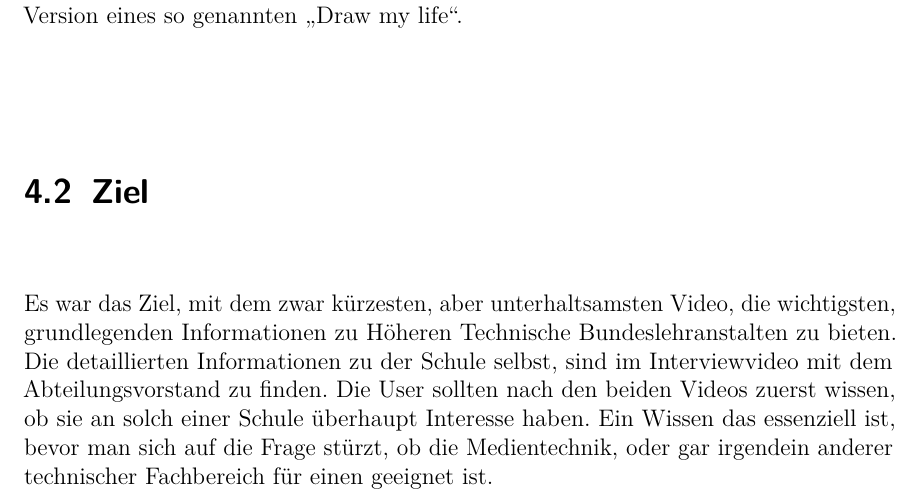
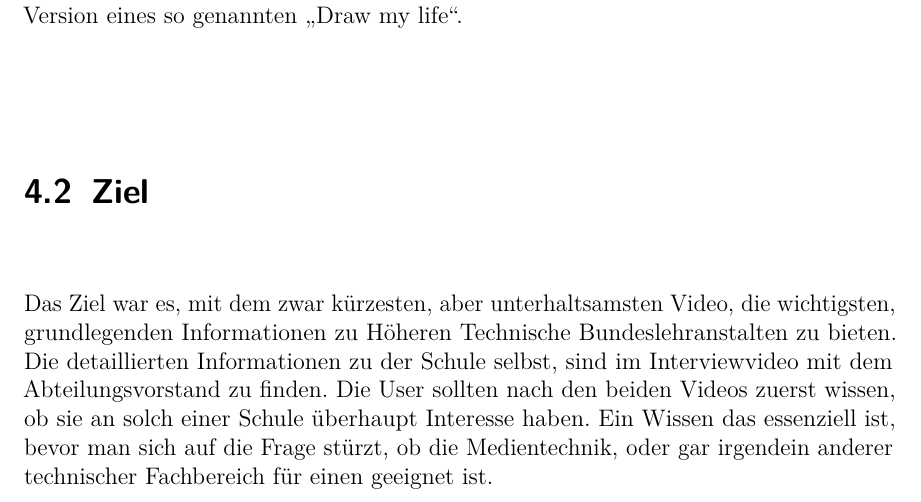
Before and after one commit to keschy/DiplBuch, a LaTeX thesis (diplomarbeit.tex, which reads text/video_niklas.tex): part of page 23 of 29, cut so that both start at the same text. Compiled offline with pdfLaTeX.

Commit message:
UPDATE
Fixed grammar

```diff
--- a/text/video_niklas.tex
+++ b/text/video_niklas.tex
@@ -21,7 +21,7 @@
 Das Animationsvideo sollte als Eyecatcher für die Zielgruppe dienen. Der Gedanke war, Allgemeines über die HTL auf möglichst witzige, ansprechende Weise zu vermitteln. Die Animation schafft das besser, als die restlichen Videos, da man sich bei den Interviews auf eine lockere, aber doch ernste, zielführende Gesprächsführung verlassen hat. Eine Frage die man sich nun aber stellen musste war, wie man das Video animiert. Neben vier Interview Videos, die nicht nur gedreht, sondern auch geschnitten und farbkorrigiert werden mussten und der Website, war für so ein kleines Team von drei Personen nicht allzu viel Zeit eingeplant. Nach überraschend kurzer Recherche, war nicht nur eine einfache, sondern auch ansprechende Lösung gefunden. In den letzten Jahren haben immer mehr Kanäle auf Youtube bei unserer Zielgruppe großes Interesse geweckt. Laut Youtube exestiert einer der beliebteren Kanäle seit dem 30.08.2014 und hat seitdem fast 6 Millionen Abonnenten und 866 Millionen Aufrufe gesammelt. Ihre Videos sind kurze Animationen im vereinfachten Stil. Also keine flüssigen Bewegungen, sondern mehr sprunghafte Frames mit einem Voice-over. Es erinnert an eine digitale Version eines so genannten „Draw my life“.
 \section{Ziel}
 \renewcommand{\kapitelautor}{Autor: Niklas Kienreich}
-Es war das Ziel, mit dem zwar kürzesten, aber unterhaltsamsten Video, die wichtigsten, grundlegenden Informationen zu Höheren Technische Bundeslehranstalten zu bieten. Die detaillierten Informationen zu der Schule selbst, sind im Interviewvideo mit dem Abteilungsvorstand zu finden. Die User sollten nach den beiden Videos zuerst wissen, ob sie an solch einer Schule überhaupt Interesse haben. Ein Wissen das essenziell ist, bevor man sich auf die Frage stürzt, ob die Medientechnik, oder gar irgendein anderer technischer Fachbereich für einen geeignet ist.
+Das Ziel war es, mit dem zwar kürzesten, aber unterhaltsamsten Video, die wichtigsten, grundlegenden Informationen zu Höheren Technische Bundeslehranstalten zu bieten. Die detaillierten Informationen zu der Schule selbst, sind im Interviewvideo mit dem Abteilungsvorstand zu finden. Die User sollten nach den beiden Videos zuerst wissen, ob sie an solch einer Schule überhaupt Interesse haben. Ein Wissen das essenziell ist, bevor man sich auf die Frage stürzt, ob die Medientechnik, oder gar irgendein anderer technischer Fachbereich für einen geeignet ist.
 \section{Drehbuch}
 \renewcommand{\kapitelautor}{Autor: Niklas Kienreich}
 \section{Audioaufnahme}
```
